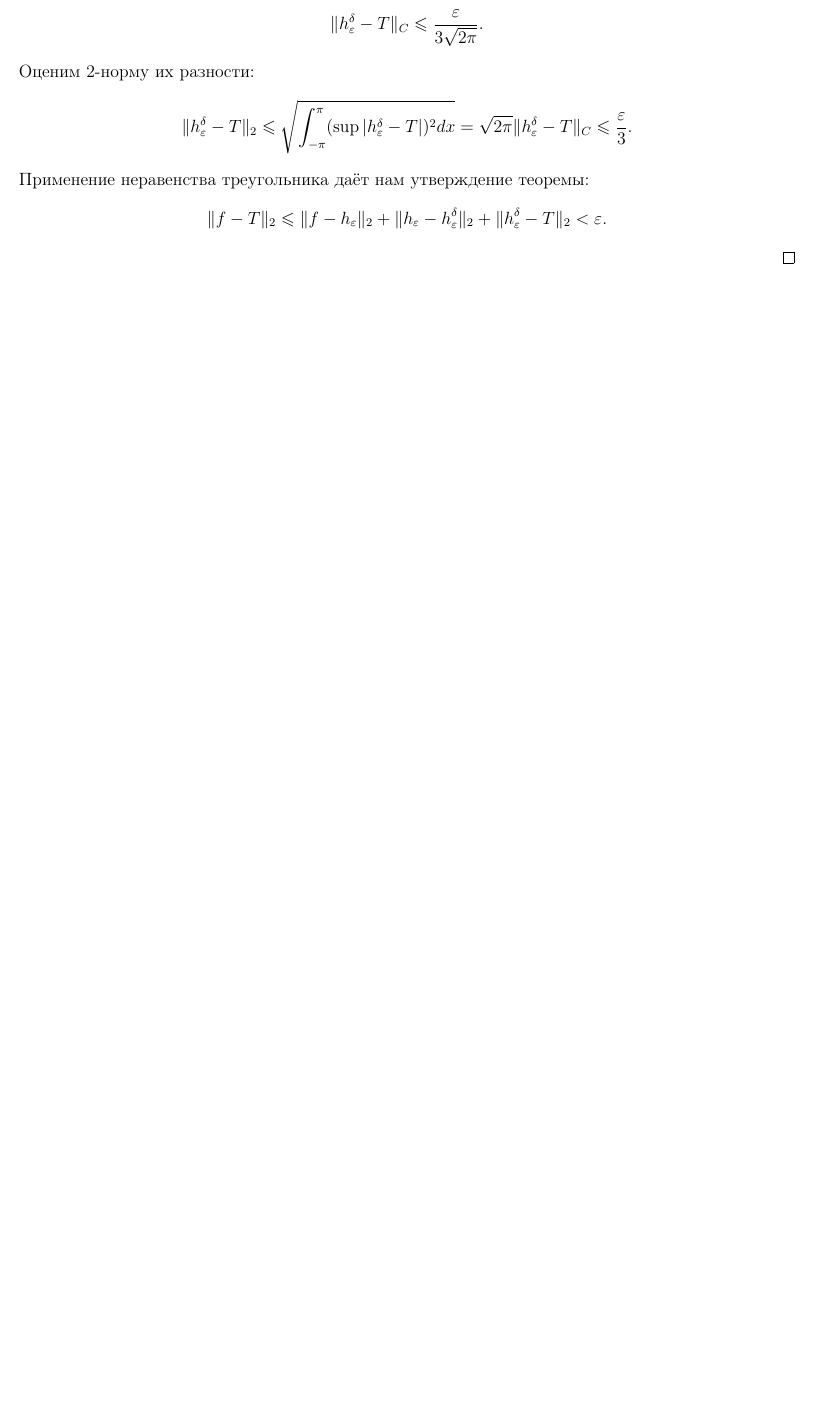
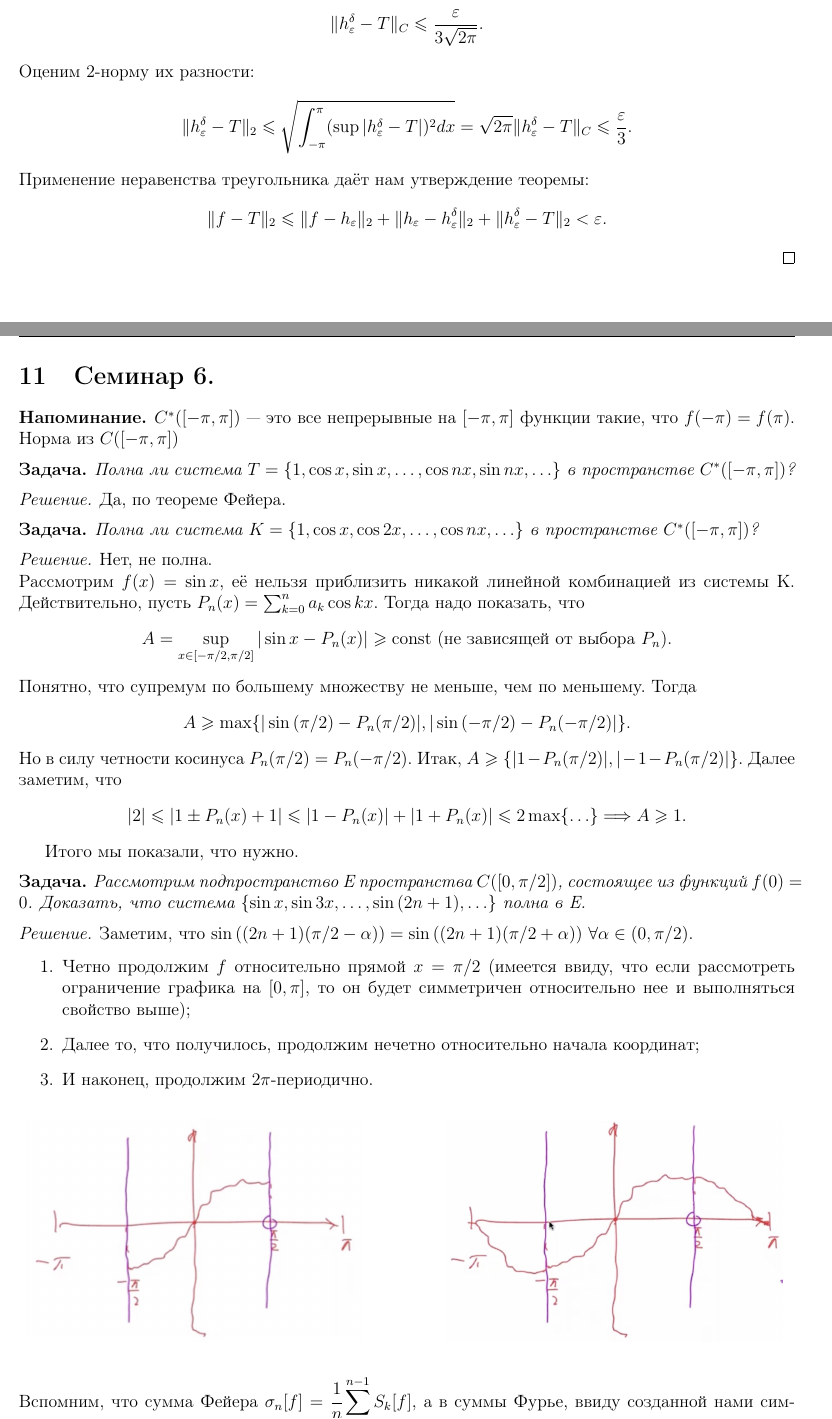
Before and after one commit to baronovM/tyulenevnik, a LaTeX document (sem4/main.tex, which reads sem4/Seminars/Sem_6.tex): part of page 78 of 79 before the commit and two parts of pages 78 and 79 of 82 after it, the two joined at a grey line, cut so that both start at the same text, the shorter picture padded with empty space. Compiled offline with pdfLaTeX.

Commit message:
Add seminar 6

```diff
--- /dev/null
+++ b/sem4/Seminars/Sem_6.tex
@@ -0,0 +1,63 @@
+\section{Семинар 6.}
+
+\begin{reminder}
+    $C^*([-\pi, \pi])$~---~это все непрерывные на $[-\pi, \pi]$ функции такие, что $f(-\pi) = f(\pi)$. Норма из $C([-\pi, \pi])$
+\end{reminder}
+
+\begin{problem}
+    Полна ли система $T = \{1, \cos{x}, \sin{x}, \ldots, \cos{nx}, \sin{nx}, \ldots\}$ в пространстве $C^*([-\pi, \pi])$?
+\end{problem}
+
+\begin{solution}
+    Да, по теореме Фейера.
+\end{solution}
+
+\begin{problem}
+    Полна ли система $K = \{1, \cos{x}, \cos{2x}, \ldots, \cos{nx}, \ldots\}$ в пространстве $C^*([-\pi, \pi])$?
+\end{problem}
+
+\begin{solution}
+    Нет, не полна.\\
+    Рассмотрим $f(x) = \sin{x}$, её нельзя приблизить никакой линейной комбинацией из системы K. Действительно, пусть $P_n (x) = \sum_{k = 0}^n a_k \cos{kx}$. Тогда надо показать, что
+    $$A = \sup_{x \in [-\pi / 2, \pi / 2]}|\sin{x} - P_n(x)| \geq \text{const (не зависящей от выбора } P_n).$$
+    Понятно, что супремум по большему множеству не меньше, чем по меньшему. Тогда $$A \geq \max\{|\sin{(\pi / 2)} - P_n(\pi / 2)|, |\sin{(-\pi / 2)} - P_n(-\pi / 2)|\}.$$
+    Но в силу четности косинуса $P_n(\pi / 2) = P_n(-\pi / 2).$ Итак, $A \geq \{ |1 - P_n(\pi / 2)|, |-1 - P_n(\pi / 2)| \}$.
+    Далее заметим, что
+    $$|2| \leq |1 \pm P_n (x) + 1| \leq |1 - P_n (x)| + |1 + P_n (x)| \leq 2 \max\{\ldots\} \Longrightarrow A \geq 1.$$
+
+    Итого мы показали, что нужно.
+\end{solution}
+
+\begin{problem}
+    Рассмотрим подпространство E пространства $C([0, \pi / 2])$, состоящее из функций $f(0) = 0$. Доказать, что система $\{ \sin{x}, \sin{3x}, \ldots, \sin{(2n + 1), \ldots\}}$ полна в E.
+\end{problem}
+
+\begin{solution}
+    Заметим, что $\sin{\left((2n + 1) (\pi / 2 - \alpha)\right)} = \sin{\left((2n + 1) (\pi / 2 + \alpha)\right)} \ \forall \alpha \in (0, \pi / 2)$.
+    \begin{enumerate}
+        \item Четно продолжим $f$ относительно прямой $x = \pi / 2$ (имеется ввиду, что если рассмотреть ограничение графика на $[0, \pi]$, то он будет симметричен относительно нее и выполняться свойство выше);
+        \item Далее то, что получилось, продолжим нечетно относительно начала координат;
+        \item И наконец, продолжим $2\pi$-периодично.
+    \end{enumerate}
+    \begin{figure}[h!]
+\begin{center}
+    \begin{minipage}[h]{0.45\linewidth}
+    \centering
+    \includegraphics[width=8cm]{Pictures/sem6_1.jpeg}
+    \end{minipage}
+    \hfill
+    \begin{minipage}[h]{0.45\linewidth}
+    \begin{center}
+        \includegraphics[width=8cm]{Pictures/sem6_2.jpeg}
+    \end{center}
+    \end{minipage}
+    \hfill
+
+\end{center}
+\end{figure}
+    Вспомним, что сумма Фейера $\displaystyle \sigma_n [f] = \cfrac{1}{n} \sum_{k = 0}^{n - 1} S_k [f]$, а в суммы Фурье, ввиду созданной нами симметрии, будут стоять ненулевые коэффициенты только при $\sin{(2k + 1) x}, \ \forall k \in \mathbb{N}$ (при косинусах они будут 0 засчет нечетности, а при <<четных синусах>>, то есть $\sin{(2k)x}$, засчет созданной нами симметрии).
+
+    А далее по теореме Фейера получаем искомое.
+\end{solution}
+
+\subsection{Пространства $l_p$}
```
Also changed, not shown: sem4/main.tex (+2 -0 lines), sem4/Pictures/sem6_1.jpeg (added), sem4/Pictures/sem6_2.jpeg (added), sem4/main.pdf, sem4/Seminars/Sem_6.tex (71 more changed lines).
